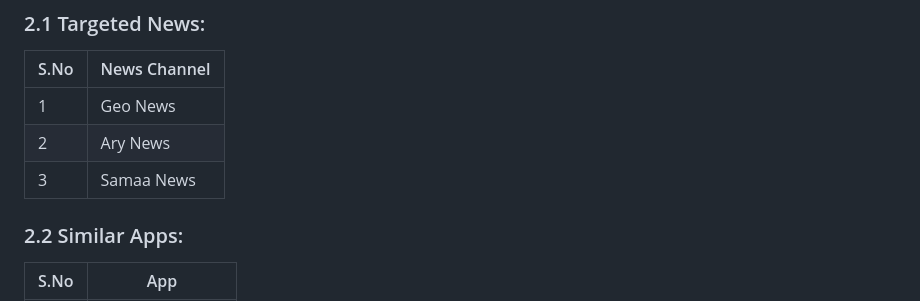
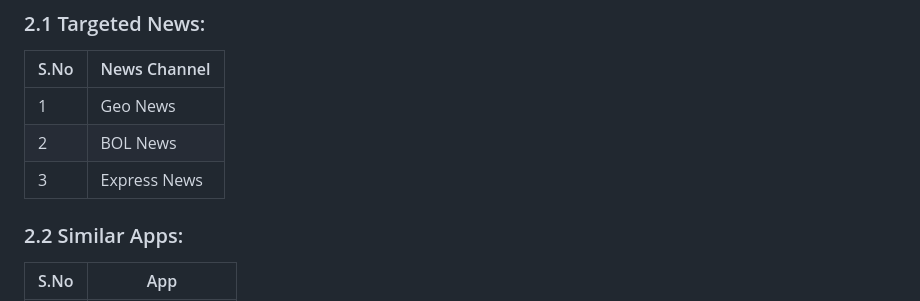
Before and after one commit to maaz-lab/MAD-Project, a Markdown page: README.md, the part around the change. Rendered like a GitHub page.

Commit message:
Update README.md
Updated and check by maaz

```diff
--- a/README.md
+++ b/README.md
@@ -81,8 +81,8 @@ Toggle between light and dark mode for user preference.
 | S.No     | News Channel |
 | ---      | ---          |
 | 1        | Geo News     |
-| 2        | Ary News     |
-| 3        | Samaa News   |
+| 2        | BOL News     |
+| 3        | Express News |
 
 ### 2.2 Similar Apps:
 | S.No     | App             |
```
